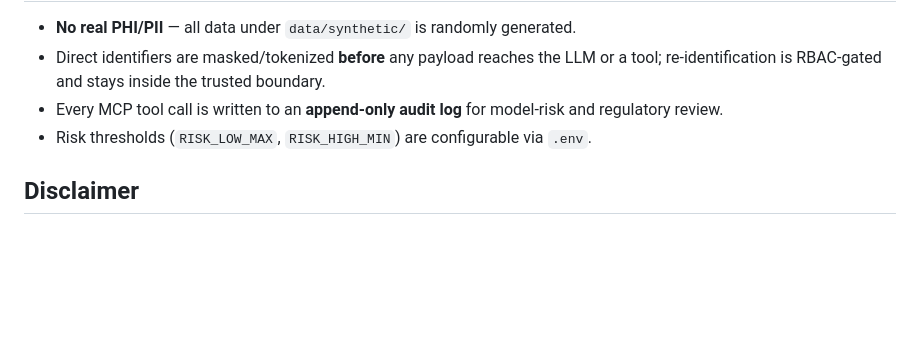
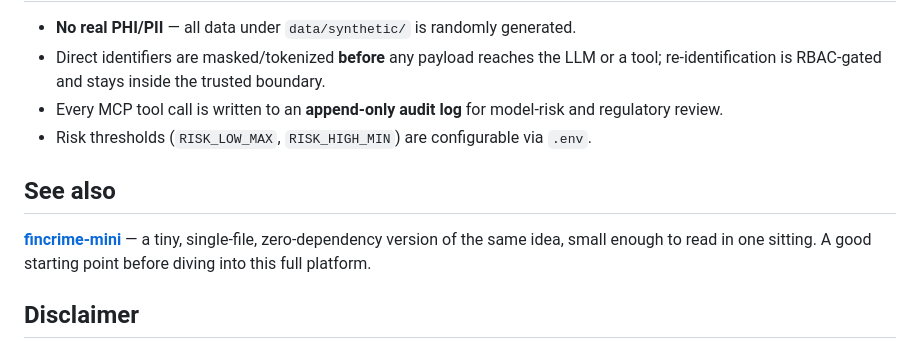
Before and after one commit to srikomma-netizen/fincrime-agentic-platform, a Markdown page: README.md, the part around the change. Drawn GitHub-style; blank space fills up the shorter version.

Commit message:
docs: link to the fincrime-mini sample

```diff
--- a/README.md
+++ b/README.md
@@ -157,6 +157,12 @@ PYTHONPATH=src pytest -q
   and regulatory review.
 - Risk thresholds (`RISK_LOW_MAX`, `RISK_HIGH_MIN`) are configurable via `.env`.
 
+## See also
+
+**[fincrime-mini](https://github.com/srikomma-netizen/fincrime-mini)** — a tiny,
+single-file, zero-dependency version of the same idea, small enough to read in
+one sitting. A good starting point before diving into this full platform.
+
 ## Disclaimer
 
 "Baxter Health" is referenced only as the résumé project this repo re-creates.
```
